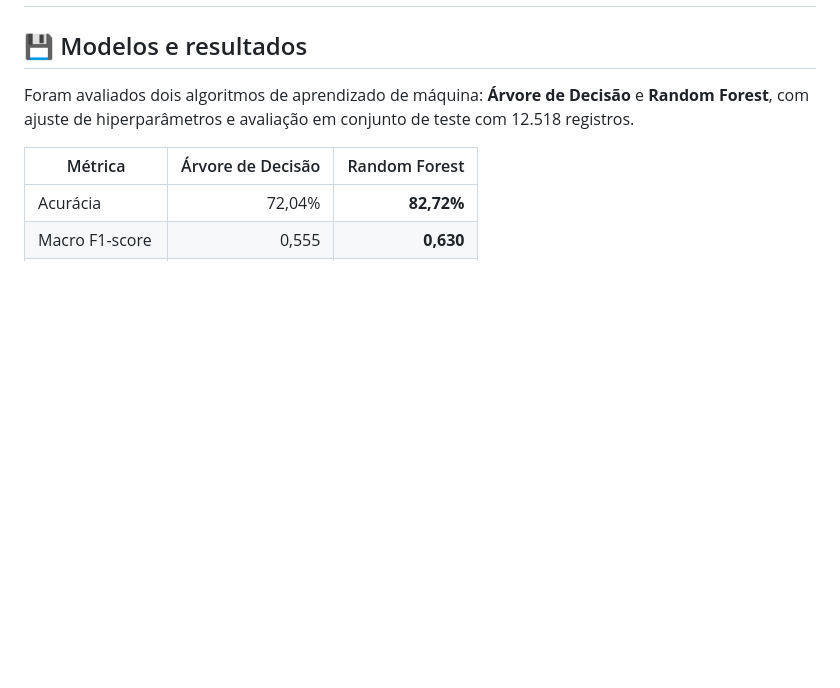
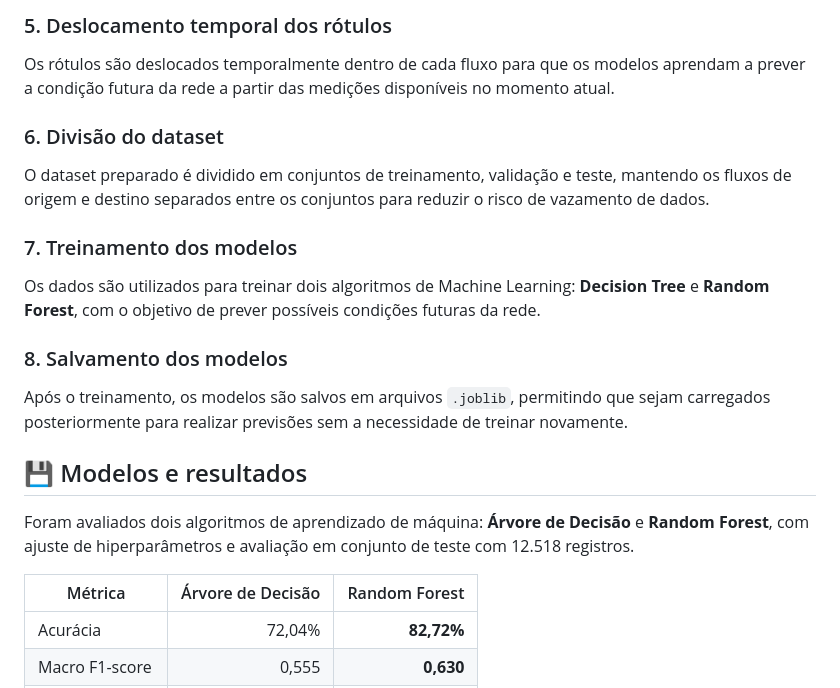
Before and after one commit to Rodrigo3441/netpulse-sistema-monitor-de-redes, a Markdown page: README.md, the part around one of its changes. GitHub-like rendering; blank space fills up the shorter version.

```diff
--- a/README.md
+++ b/README.md
@@ -37,3 +66,14 @@ O objetivo é desenvolver um sistema de monitoramento e predição de falhas em
+### 5. Deslocamento temporal dos rótulos
+Os rótulos são deslocados temporalmente dentro de cada fluxo para que os modelos aprendam a prever a condição futura da rede a partir das medições disponíveis no momento atual.
+
+### 6. Divisão do dataset
+O dataset preparado é dividido em conjuntos de treinamento, validação e teste, mantendo os fluxos de origem e destino separados entre os conjuntos para reduzir o risco de vazamento de dados.
+
+### 7. Treinamento dos modelos
+Os dados são utilizados para treinar dois algoritmos de Machine Learning: **Decision Tree** e **Random Forest**, com o objetivo de prever possíveis condições futuras da rede.
+
+### 8. Salvamento dos modelos
+Após o treinamento, os modelos são salvos em arquivos `.joblib`, permitindo que sejam carregados posteriormente para realizar previsões sem a necessidade de treinar novamente.
 
 ## 💾 Modelos e resultados
 
```
Also changed, not shown: other parts of README.md (+31 -2 lines).
